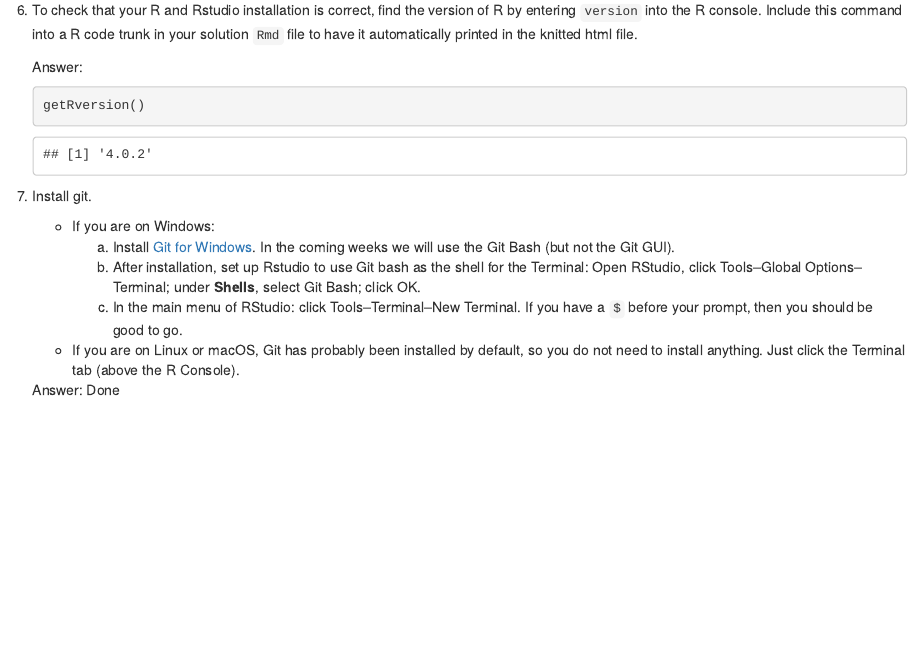
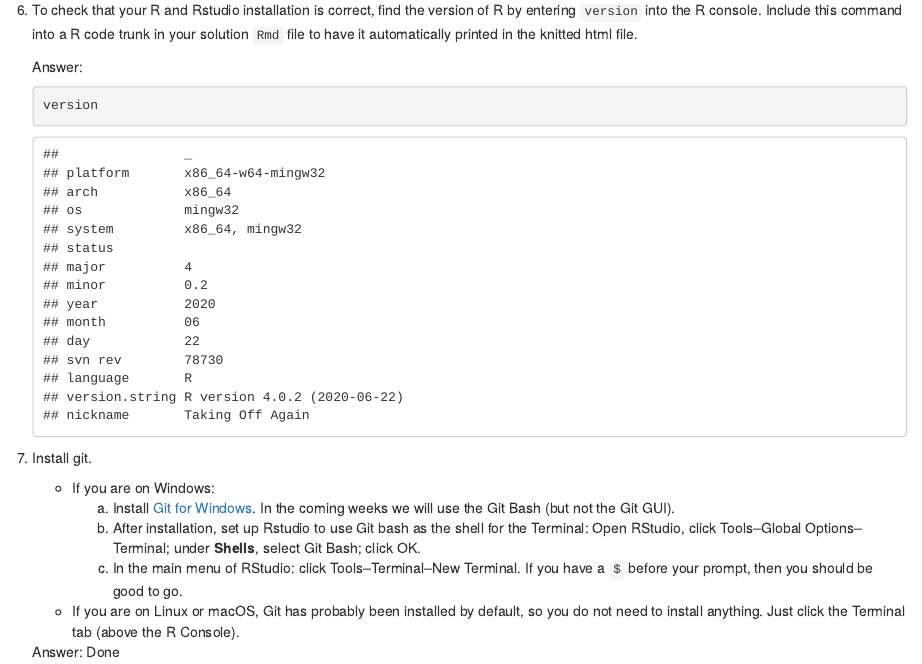
Before and after one commit to imrnmzri/ds202_hw1, an R Markdown document (hw1.Rmd): the page in a window 1100 px wide, from 970 px down. The pictures show the output file hw1.html that the author committed with the source, opened offline.

Commit message:
changed q6 to 'version' instead of getVersion

````diff
--- a/hw1.Rmd
+++ b/hw1.Rmd
@@ -57,8 +57,8 @@ As a pre-requisite of this homework, first install R, and then the RStudio (the
 6. To check that your R and Rstudio installation is correct, find the version of R by entering `version` into the R console. Include this command into a R code trunk in your solution `Rmd` file to have it automatically printed in the knitted html file.
 
     Answer:
-    ```{r echo=TRUE}
-    getRversion()
+    ```{r}
+    version
     ```
 
 7. Install git.
````
Also changed, not shown: hw1.html.
